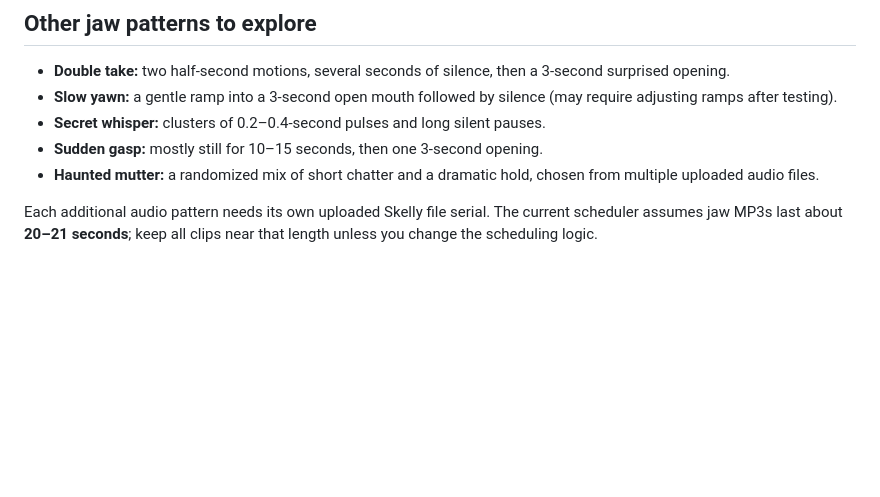
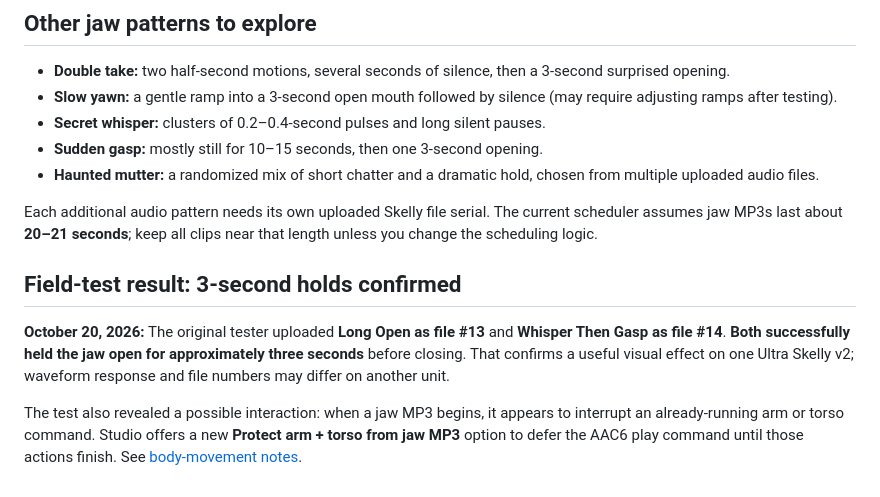
Before and after one commit to jacobmgoodnight/ultra-skelly-esp32-autonomous, a Markdown page: audio/jaw-personalities.md, the part around the change. Rendered like a GitHub page; blank space fills up the shorter version.

Commit message:
Document verified jaw holds and suspected AAC6 interruption of arm/torso

```diff
--- a/audio/jaw-personalities.md
+++ b/audio/jaw-personalities.md
@@ -39,3 +39,10 @@ Some saved MP3s also restore their own eye design when played; use Studio's expe
 - **Haunted mutter:** a randomized mix of short chatter and a dramatic hold, chosen from multiple uploaded audio files.
 
 Each additional audio pattern needs its own uploaded Skelly file serial. The current scheduler assumes jaw MP3s last about **20–21 seconds**; keep all clips near that length unless you change the scheduling logic.
+
+
+## Field-test result: 3-second holds confirmed
+
+**October 20, 2026:** The original tester uploaded **Long Open as file #13** and **Whisper Then Gasp as file #14**. **Both successfully held the jaw open for approximately three seconds** before closing. That confirms a useful visual effect on one Ultra Skelly v2; waveform response and file numbers may differ on another unit.
+
+The test also revealed a possible interaction: when a jaw MP3 begins, it appears to interrupt an already-running arm or torso command. Studio offers a new **Protect arm + torso from jaw MP3** option to defer the AAC6 play command until those actions finish. See [body-movement notes](../docs/body-movements.md).
```
